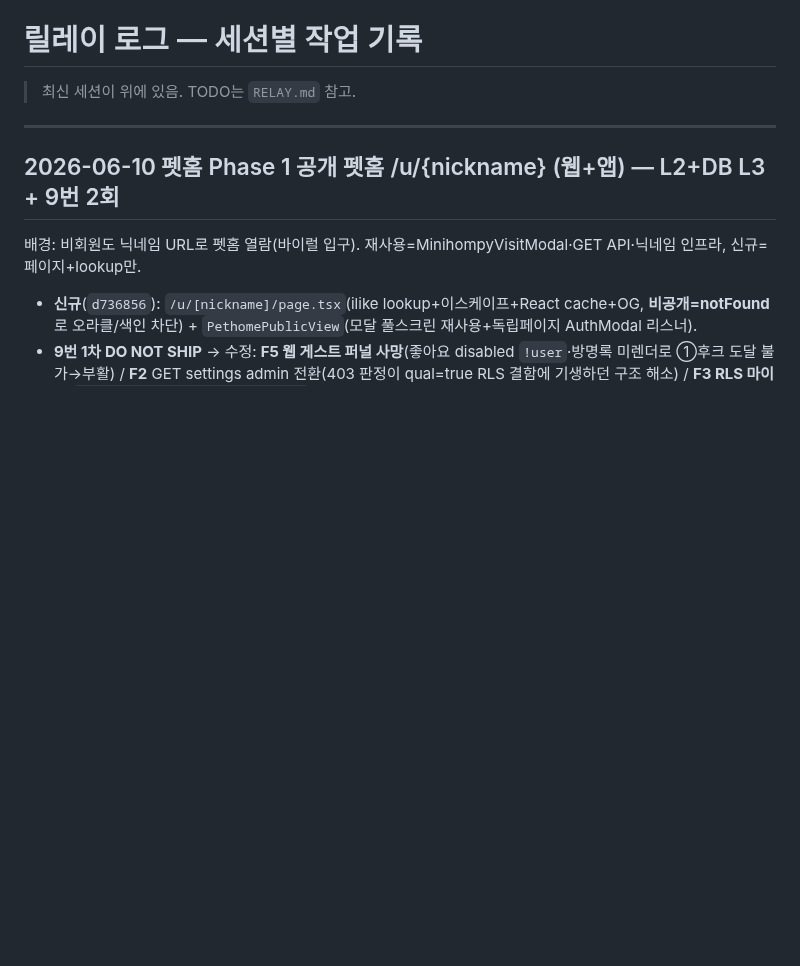
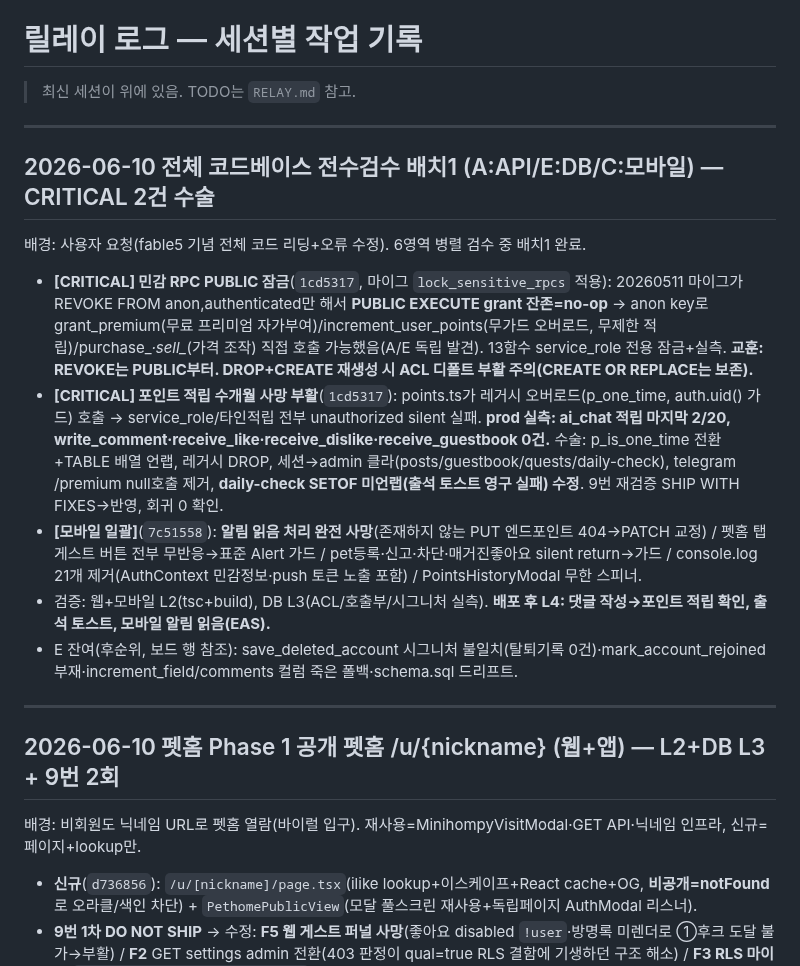
Before and after one commit to sharkwind1-pixel/memento1, a Markdown page: RELAY-LOG.md, the part around the change. Drawn GitHub-style; blank space fills up the shorter version.

Commit message:
docs(relay): 전수검수 배치1 결과 기록 (CRITICAL 2건 수술 + 모바일 일괄)
검증: L1(문서). 배치2(B/D/F) 진행 중.

Co-Authored-By: Claude Fable 5 <noreply@anthropic.com>

```diff
--- a/RELAY-LOG.md
+++ b/RELAY-LOG.md
@@ -1,6 +1,16 @@
 # 릴레이 로그 — 세션별 작업 기록
 
 > 최신 세션이 위에 있음. TODO는 `RELAY.md` 참고.
+
+---
+
+## 2026-06-10 전체 코드베이스 전수검수 배치1 (A:API/E:DB/C:모바일) — CRITICAL 2건 수술
+배경: 사용자 요청(fable5 기념 전체 코드 리딩+오류 수정). 6영역 병렬 검수 중 배치1 완료.
+- **[CRITICAL] 민감 RPC PUBLIC 잠금**(`1cd5317`, 마이그 `lock_sensitive_rpcs` 적용): 20260511 마이그가 REVOKE FROM anon,authenticated만 해서 **PUBLIC EXECUTE grant 잔존=no-op** → anon key로 grant_premium(무료 프리미엄 자가부여)/increment_user_points(무가드 오버로드, 무제한 적립)/purchase_*·sell_*(가격 조작) 직접 호출 가능했음(A/E 독립 발견). 13함수 service_role 전용 잠금+실측. **교훈: REVOKE는 PUBLIC부터. DROP+CREATE 재생성 시 ACL 디폴트 부활 주의(CREATE OR REPLACE는 보존).**
+- **[CRITICAL] 포인트 적립 수개월 사망 부활**(`1cd5317`): points.ts가 레거시 오버로드(p_one_time, auth.uid() 가드) 호출 → service_role/타인적립 전부 unauthorized silent 실패. **prod 실측: ai_chat 적립 마지막 2/20, write_comment·receive_like·receive_dislike·receive_guestbook 0건.** 수술: p_is_one_time 전환+TABLE 배열 언랩, 레거시 DROP, 세션→admin 클라(posts/guestbook/quests/daily-check), telegram /premium null호출 제거, **daily-check SETOF 미언랩(출석 토스트 영구 실패) 수정**. 9번 재검증 SHIP WITH FIXES→반영, 회귀 0 확인.
+- **[모바일 일괄]**(`7c51558`): **알림 읽음 처리 완전 사망**(존재하지 않는 PUT 엔드포인트 404→PATCH 교정) / 펫홈 탭 게스트 버튼 전부 무반응→표준 Alert 가드 / pet등록·신고·차단·매거진좋아요 silent return→가드 / console.log 21개 제거(AuthContext 민감정보·push 토큰 노출 포함) / PointsHistoryModal 무한 스피너.
+- 검증: 웹+모바일 L2(tsc+build), DB L3(ACL/호출부/시그니처 실측). **배포 후 L4: 댓글 작성→포인트 적립 확인, 출석 토스트, 모바일 알림 읽음(EAS).**
+- E 잔여(후순위, 보드 행 참조): save_deleted_account 시그니처 불일치(탈퇴기록 0건)·mark_account_rejoined 부재·increment_field/comments 컬럼 죽은 폴백·schema.sql 드리프트.
 
 ---
 
```
